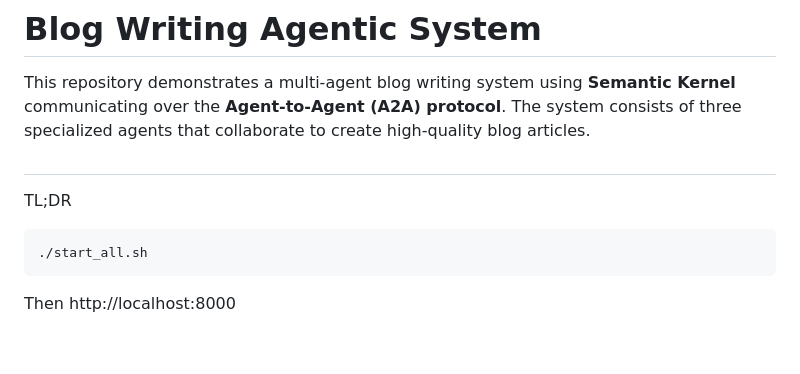
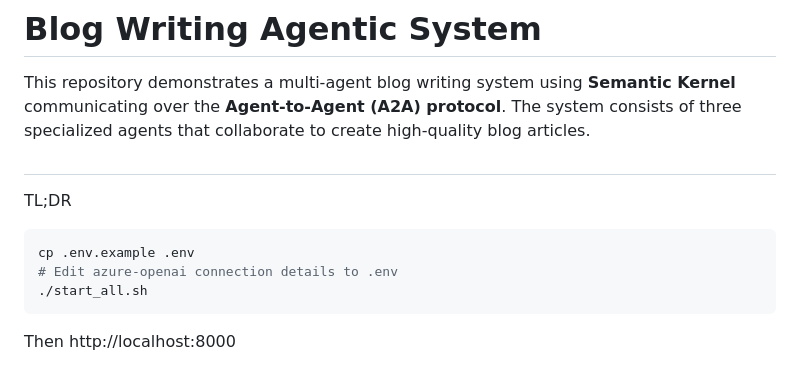
Before and after one commit to piizei/simple-a2a, a Markdown page: README.md, the part around the change. Rendered like a GitHub page; blank space fills up the shorter version.

````diff
--- a/README.md
+++ b/README.md
@@ -5,7 +5,10 @@ This repository demonstrates a multi-agent blog writing system using  **Semantic
 
 ##
 TL;DR
+
 ```bash
+cp .env.example .env
+# Edit azure-openai connection details to .env
 ./start_all.sh
 ```
 Then http://localhost:8000
````
